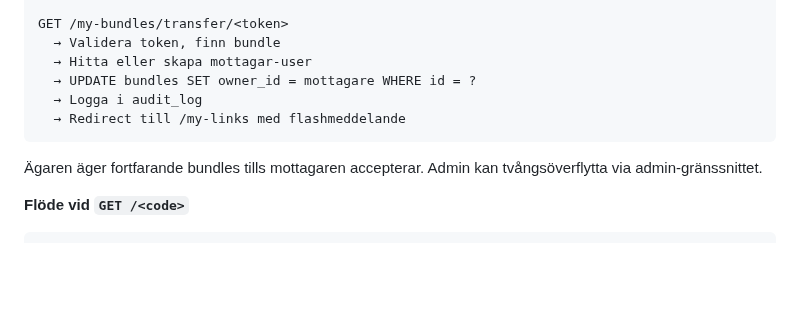
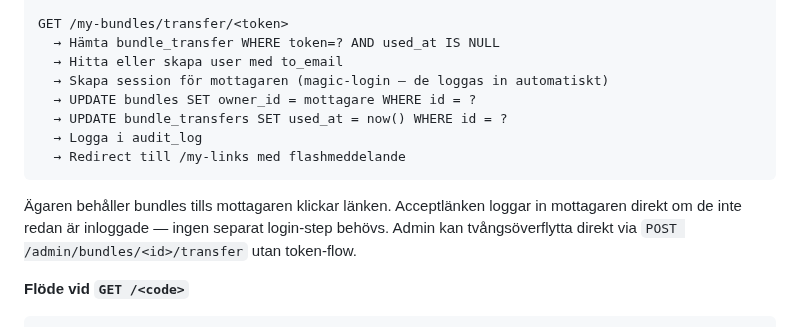
Before and after one commit to Armandur/svk-short, a Markdown page: todo.md, the part around one of its changes. GitHub-like rendering; blank space fills up the shorter version.

````diff
--- a/todo.md
+++ b/todo.md
@@ -113,14 +140,16 @@ POST /my-bundles/<id>/request-transfer  { to_email }
   → Visa bekräftelse: "Förfrågan skickad, mottagaren bekräftar via e-post"
 
 GET /my-bundles/transfer/<token>
-  → Validera token, finn bundle
-  → Hitta eller skapa mottagar-user
+  → Hämta bundle_transfer WHERE token=? AND used_at IS NULL
+  → Hitta eller skapa user med to_email
+  → Skapa session för mottagaren (magic-login — de loggas in automatiskt)
   → UPDATE bundles SET owner_id = mottagare WHERE id = ?
+  → UPDATE bundle_transfers SET used_at = now() WHERE id = ?
   → Logga i audit_log
   → Redirect till /my-links med flashmeddelande
 ```
 
-Ägaren äger fortfarande bundles tills mottagaren accepterar. Admin kan tvångsöverflytta via admin-gränssnittet.
+Ägaren behåller bundles tills mottagaren klickar länken. Acceptlänken loggar in mottagaren direkt om de inte redan är inloggade — ingen separat login-step behövs. Admin kan tvångsöverflytta direkt via `POST /admin/bundles/<id>/transfer` utan token-flow.
 
 **Flöde vid `GET /<code>`**
 
````
Also changed, not shown: other parts of todo.md (+66 -28 lines).
